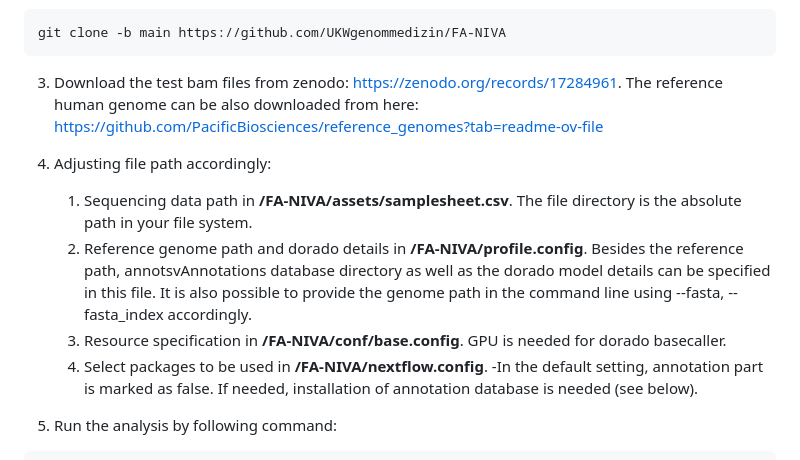
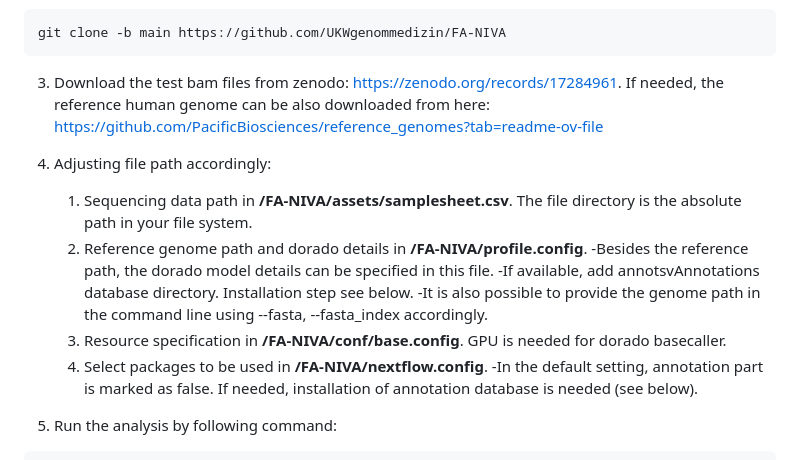
Before and after one commit to UKWgenommedizin/FA-NIVA, a Markdown page: README.md, the part around the change. GitHub-like rendering.

````diff
--- a/README.md
+++ b/README.md
@@ -7,14 +7,17 @@ FA-NIVA is an nf-core based workflow to analyze nanopore long-read sequencing da
 git clone -b main https://github.com/UKWgenommedizin/FA-NIVA
 ```
 3. Download the test bam files from zenodo: https://zenodo.org/records/17284961.
-   The reference human genome can be also downloaded from here: https://github.com/PacificBiosciences/reference_genomes?tab=readme-ov-file
+   If needed, the reference human genome can be also downloaded from here: https://github.com/PacificBiosciences/reference_genomes?tab=readme-ov-file
 
 4. Adjusting file path accordingly:
    1) Sequencing data path in **/FA-NIVA/assets/samplesheet.csv**. The file directory is the absolute path in your file system.
-   2) Reference genome path and dorado details in **/FA-NIVA/profile.config**. Besides the reference path, annotsvAnnotations database directory as well as the dorado model details can be specified in this file. It is also possible to provide the genome path in the command line using --fasta, --fasta_index accordingly.
+   2) Reference genome path and dorado details in **/FA-NIVA/profile.config**.
+      -Besides the reference path, the dorado model details can be specified in this file.
+      -If available, add annotsvAnnotations database directory. Installation step see below.
+      -It is also possible to provide the genome path in the command line using --fasta, --fasta_index accordingly.
    3) Resource specification in **/FA-NIVA/conf/base.config**. GPU is needed for dorado basecaller.
    4) Select packages to be used in **/FA-NIVA/nextflow.config**.
-   -In the default setting, annotation part is marked as false. If needed, installation of annotation database is needed (see below).
+      -In the default setting, annotation part is marked as false. If needed, installation of annotation database is needed (see below).
 5. Run the analysis by following command:
 ```
    nextflow run ./FA-NIVA/ \ # The path to the FA-NIVA package
````
